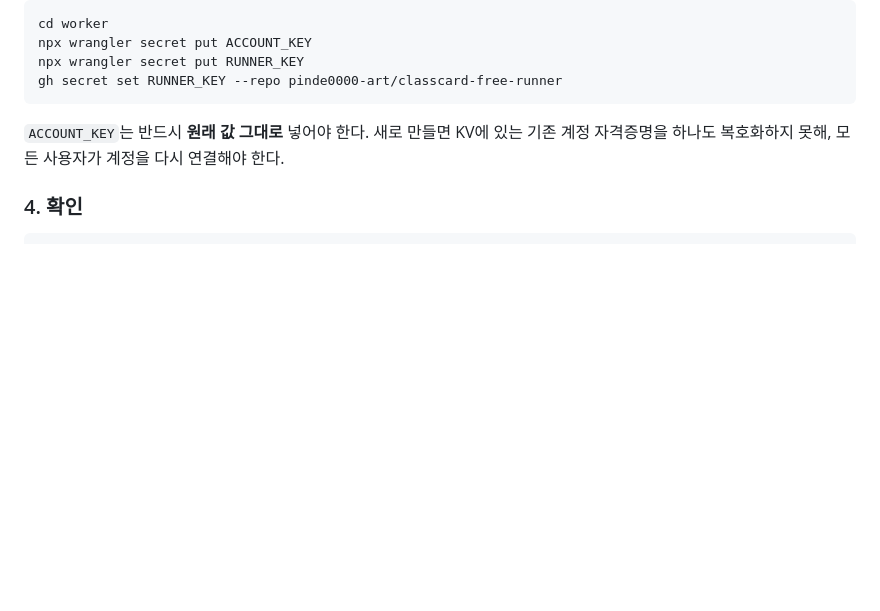
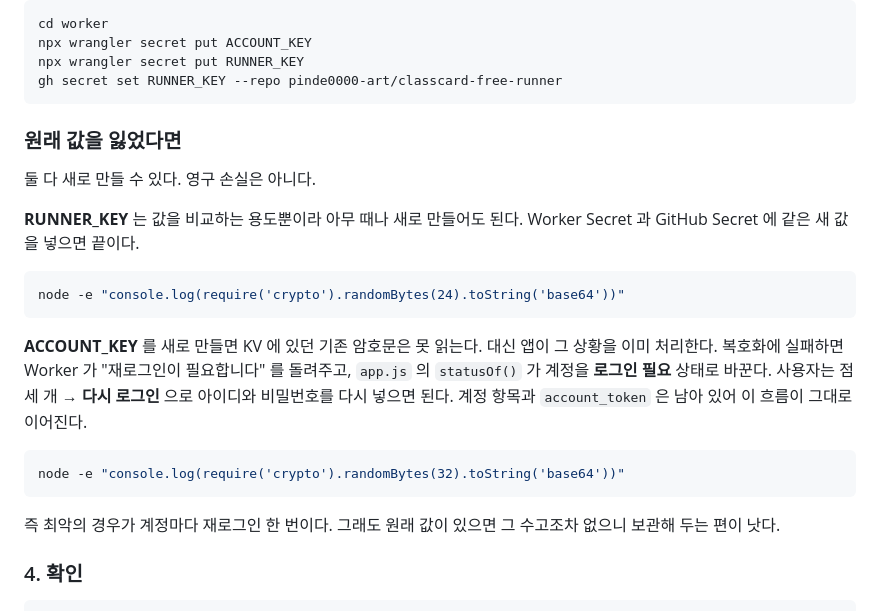
Before and after one commit to pinde0000-art/classcard-free-runner, a Markdown page: RECOVERY.md, the part around the change. GitHub-like rendering; blank space fills up the shorter version.

Commit message:
Correct what losing the keys actually costs
The guide said losing ACCOUNT_KEY would strand every credential and make
users link again from nothing, which overstates it. Reading the code
back: a failed decrypt raises "재로그인이 필요합니다", statusOf() matches
that text and marks the account 로그인 필요, and the relink flow reseals
with the new key using the account_token that survives. So the real cost
of reissuing is one re-login per account, not a permanent loss.

RUNNER_KEY costs nothing at all to reissue; it is only ever compared,
never used to encrypt. Both now carry the command to generate a
replacement.

Co-Authored-By: Claude Opus 5 <noreply@anthropic.com>

````diff
--- a/RECOVERY.md
+++ b/RECOVERY.md
@@ -56,9 +56,29 @@ npx wrangler secret put RUNNER_KEY
 gh secret set RUNNER_KEY --repo pinde0000-art/classcard-free-runner
 ```
 
-`ACCOUNT_KEY`는 반드시 **원래 값 그대로** 넣어야 한다. 새로 만들면 KV에 있는
-기존 계정 자격증명을 하나도 복호화하지 못해, 모든 사용자가 계정을 다시
-연결해야 한다.
+### 원래 값을 잃었다면
+
+둘 다 새로 만들 수 있다. 영구 손실은 아니다.
+
+**RUNNER_KEY** 는 값을 비교하는 용도뿐이라 아무 때나 새로 만들어도 된다.
+Worker Secret 과 GitHub Secret 에 같은 새 값을 넣으면 끝이다.
+
+```bash
+node -e "console.log(require('crypto').randomBytes(24).toString('base64'))"
+```
+
+**ACCOUNT_KEY** 를 새로 만들면 KV 에 있던 기존 암호문은 못 읽는다. 대신 앱이
+그 상황을 이미 처리한다. 복호화에 실패하면 Worker 가 "재로그인이 필요합니다"
+를 돌려주고, `app.js` 의 `statusOf()` 가 계정을 **로그인 필요** 상태로 바꾼다.
+사용자는 점 세 개 → **다시 로그인** 으로 아이디와 비밀번호를 다시 넣으면 된다.
+계정 항목과 `account_token` 은 남아 있어 이 흐름이 그대로 이어진다.
+
+```bash
+node -e "console.log(require('crypto').randomBytes(32).toString('base64'))"
+```
+
+즉 최악의 경우가 계정마다 재로그인 한 번이다. 그래도 원래 값이 있으면 그
+수고조차 없으니 보관해 두는 편이 낫다.
 
 ### 4. 확인
 
````
